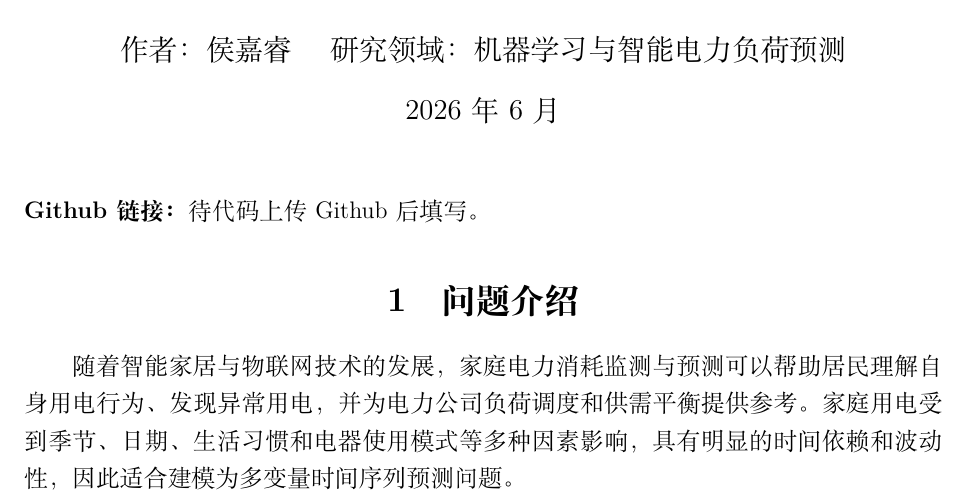
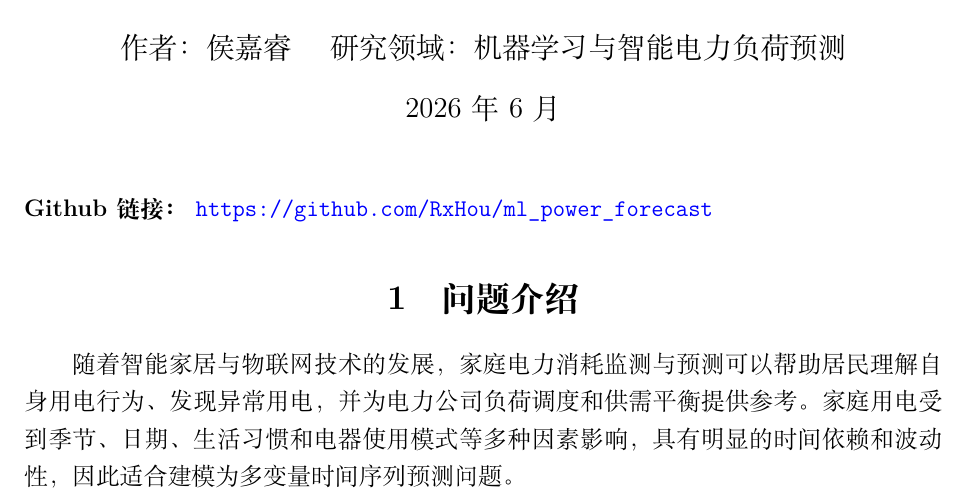
Before and after one commit to RxHou/ml_power_forecast, a LaTeX document (report/main.tex): part of page 1 of 8, cut so that both start at the same text. Compiled offline with XeLaTeX.

Commit message:
Add GitHub link to report

```diff
--- a/report/main.tex
+++ b/report/main.tex
@@ -24,7 +24,7 @@
 \begin{document}
 \maketitle
 
-\noindent\textbf{Github 链接：} 待代码上传 Github 后填写。
+\noindent\textbf{Github 链接：} \url{https://github.com/RxHou/ml_power_forecast}
 
 \section{问题介绍}
 
```
Also changed, not shown: report/report_draft.md (+1 -1 lines), report/main_final.pdf.
